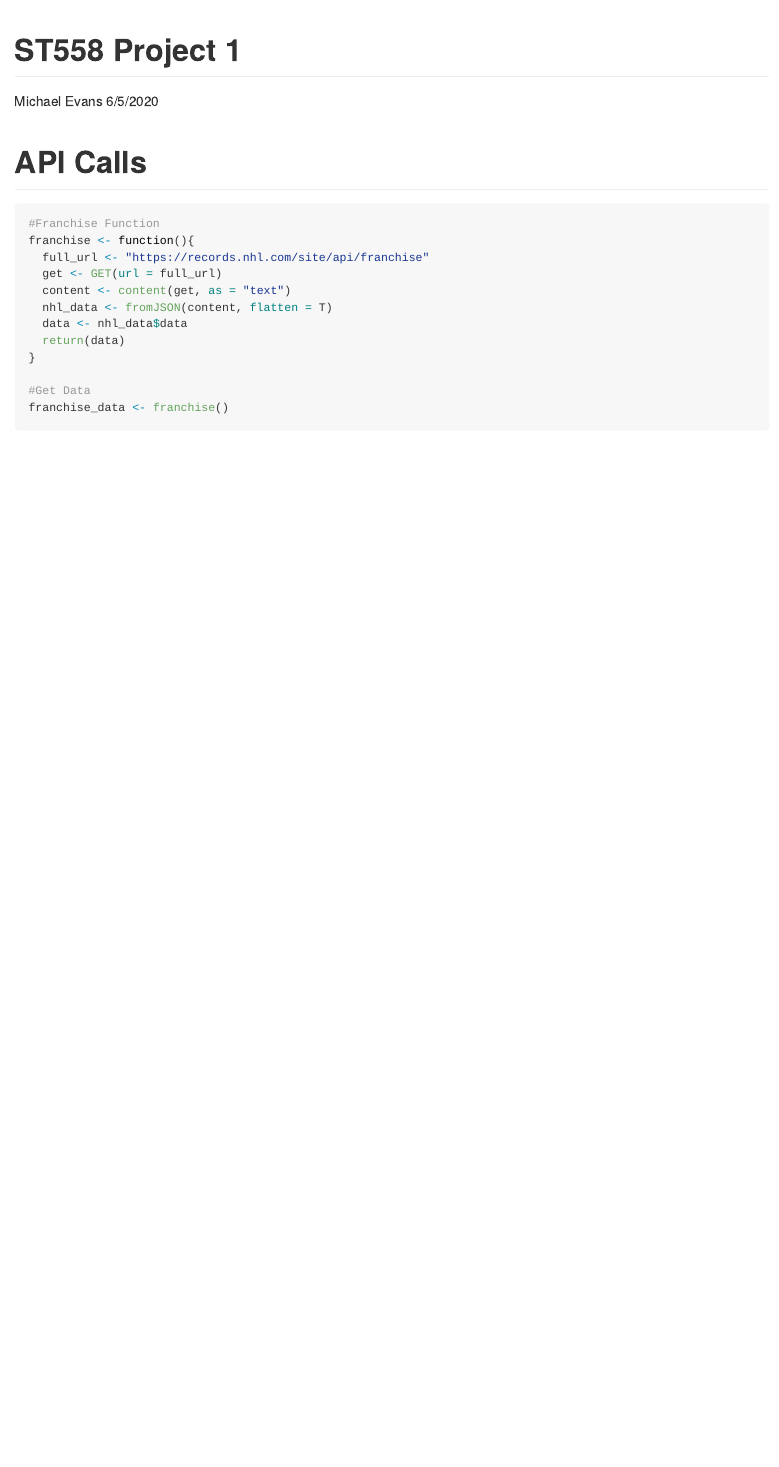
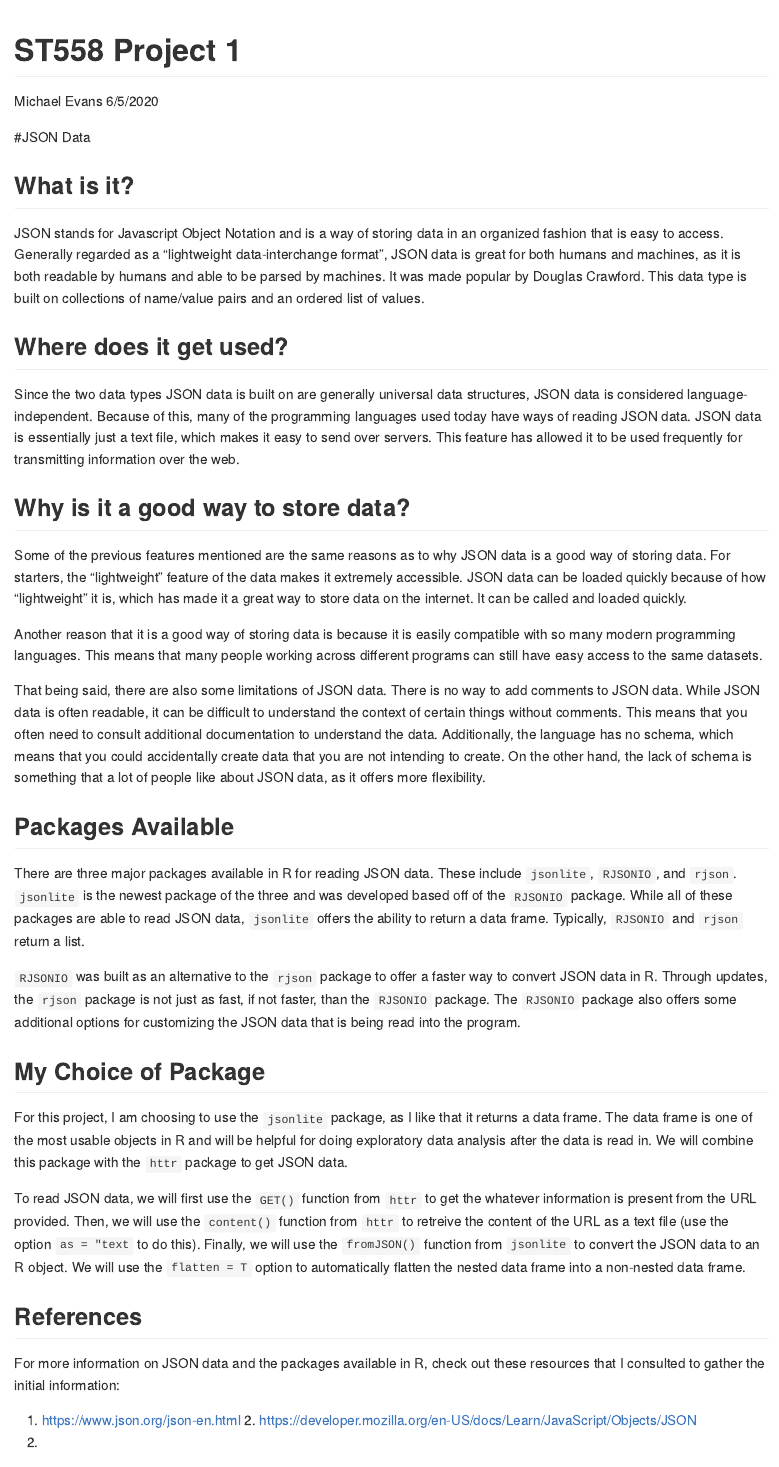
Before and after one commit to mrevans7/ST558_Project1, an R Markdown document (README.Rmd): the page in a window 1100 px wide, from its top. The pictures show the output file README.md that the author committed with the source, drawn offline in the style of GitHub; long lines of code are wrapped.

Commit message:
Added information about JSON data and packages

````diff
--- a/README.Rmd
+++ b/README.Rmd
@@ -2,7 +2,9 @@
 title: "ST558 Project 1"
 author: Michael Evans
 date: 6/5/2020
-output: rmarkdown::github_document
+output:
+  rmarkdown::github_document:
+    toc: true
 ---
 
 ```{r setup, include=FALSE}
@@ -14,3 +16,32 @@ library(jsonlite)
 knitr::opts_chunk$set(echo = TRUE)
 ```
 
+#JSON Data
+
+## What is it?
+JSON stands for Javascript Object Notation and is a way of storing data in an organized fashion that is easy to access. Generally regarded as a "lightweight data-interchange format", JSON data is great for both humans and machines, as it is both readable by humans and able to be parsed by machines. It was made popular by Douglas Crawford. This data type is built on collections of name/value pairs and an ordered list of values.
+
+## Where does it get used?
+Since the two data types JSON data is built on are generally universal data structures, JSON data is considered language-independent. Because of this, many of the programming languages used today have ways of reading JSON data. JSON data is essentially just a text file, which makes it easy to send over servers. This feature has allowed it to be used frequently for transmitting information over the web.
+
+## Why is it a good way to store data?
+Some of the previous features mentioned are the same reasons as to why JSON data is a good way of storing data. For starters, the "lightweight" feature of the data makes it extremely accessible. JSON data can be loaded quickly because of how "lightweight" it is, which has made it a great way to store data on the internet. It can be called and loaded quickly.
+
+Another reason that it is a good way of storing data is because it is easily compatible with so many modern programming languages. This means that many people working across different programs can still have easy access to the same datasets.
+
+That being said, there are also some limitations of JSON data. There is no way to add comments to JSON data. While JSON data is often readable, it can be difficult to understand the context of certain things without comments. This means that you often need to consult additional documentation to understand the data. Additionally, the language has no schema, which means that you could accidentally create data that you are not intending to create. On the other hand, the lack of schema is something that a lot of people like about JSON data, as it offers more flexibility.
+
+## Packages Available
+There are three major packages available in R for reading JSON data. These include `jsonlite`, `RJSONIO`, and  `rjson`. `jsonlite` is the newest package of the three and was developed based off of the `RJSONIO` package. While all of these packages are able to read JSON data, `jsonlite` offers the ability to return a data frame. Typically, `RJSONIO` and `rjson` return a list.
+
+`RJSONIO` was built as an alternative to the `rjson` package to offer a faster way to convert JSON data in R. Through updates, the `rjson` package is not just as fast, if not faster, than the `RJSONIO` package. The `RJSONIO` package also offers some additional options for customizing the JSON data that is being read into the program.
+
+## My Choice of Package
+For this project, I am choosing to use the `jsonlite` package, as I like that it returns a data frame. The data frame is one of the most usable objects in R and will be helpful for doing exploratory data analysis after the data is read in. We will combine this package with the `httr` package to get JSON data.
+
+To read JSON data, we will first use the `GET()` function from `httr` to get the whatever information is present from the URL provided. Then, we will use the `content()` function from `httr` to retreive the content of the URL as a text file (use the option `as = "text` to do this). Finally, we will use the `fromJSON()` function from `jsonlite` to convert the JSON data to an R object. We will use the `flatten = T` option to automatically flatten the nested data frame into a non-nested data frame.
+
+## References
+For more information on JSON data and the packages available in R, check out these resources that I consulted to gather the initial information:
+1. https://www.json.org/json-en.html
+2. https://developer.mozilla.org/en-US/docs/Learn/JavaScript/Objects/JSON
@@ -17,5 +52,5 @@ knitr::opts_chunk$set(echo = TRUE)
 # API Calls
-```{r api.1}
+```{r api.1, message = F}
 #Franchise Function
 franchise <- function(){
   full_url <- "https://records.nhl.com/site/api/franchise"
````
Also changed, not shown: README.md, README_files/figure-gfm/visuals.2-1.png, README.Rmd (19 more changed lines).
